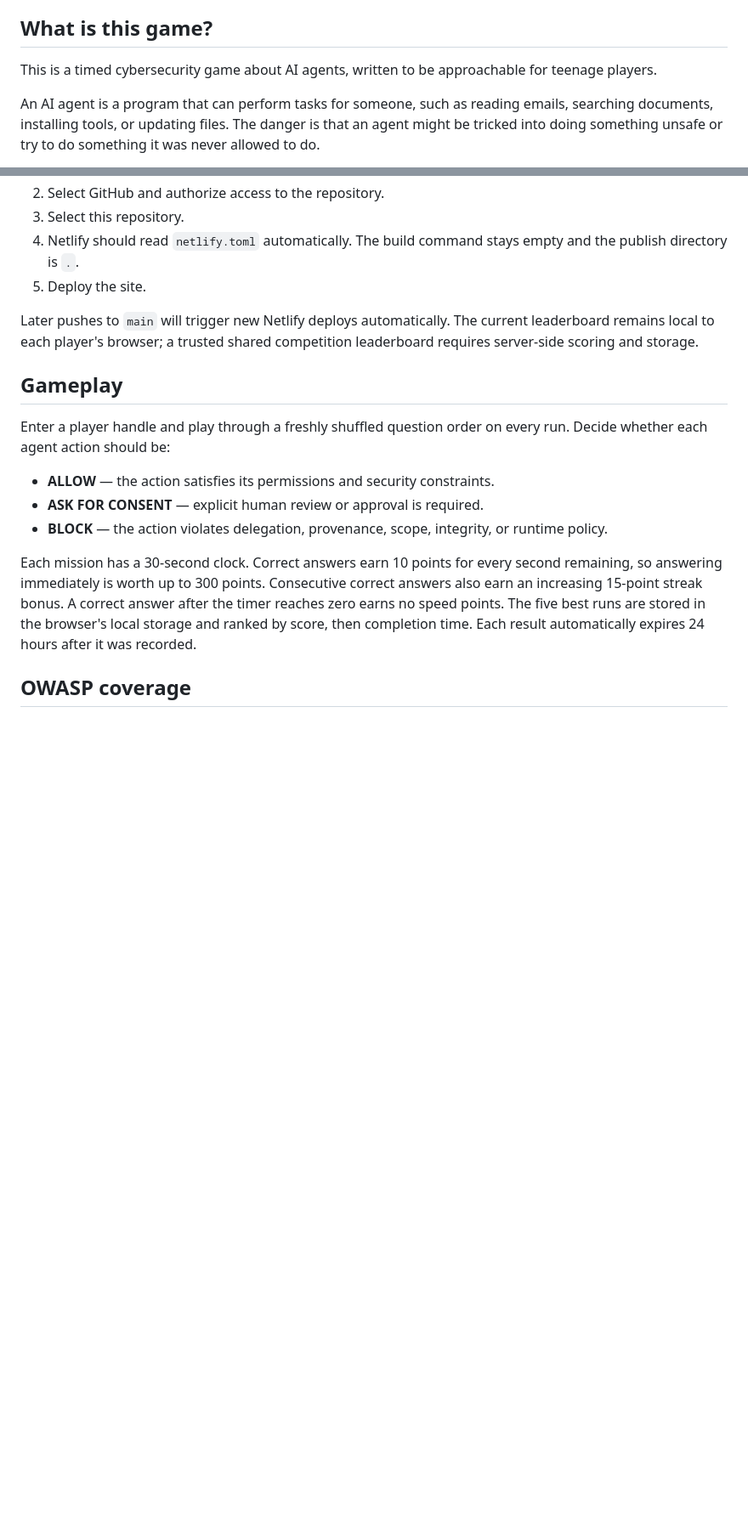
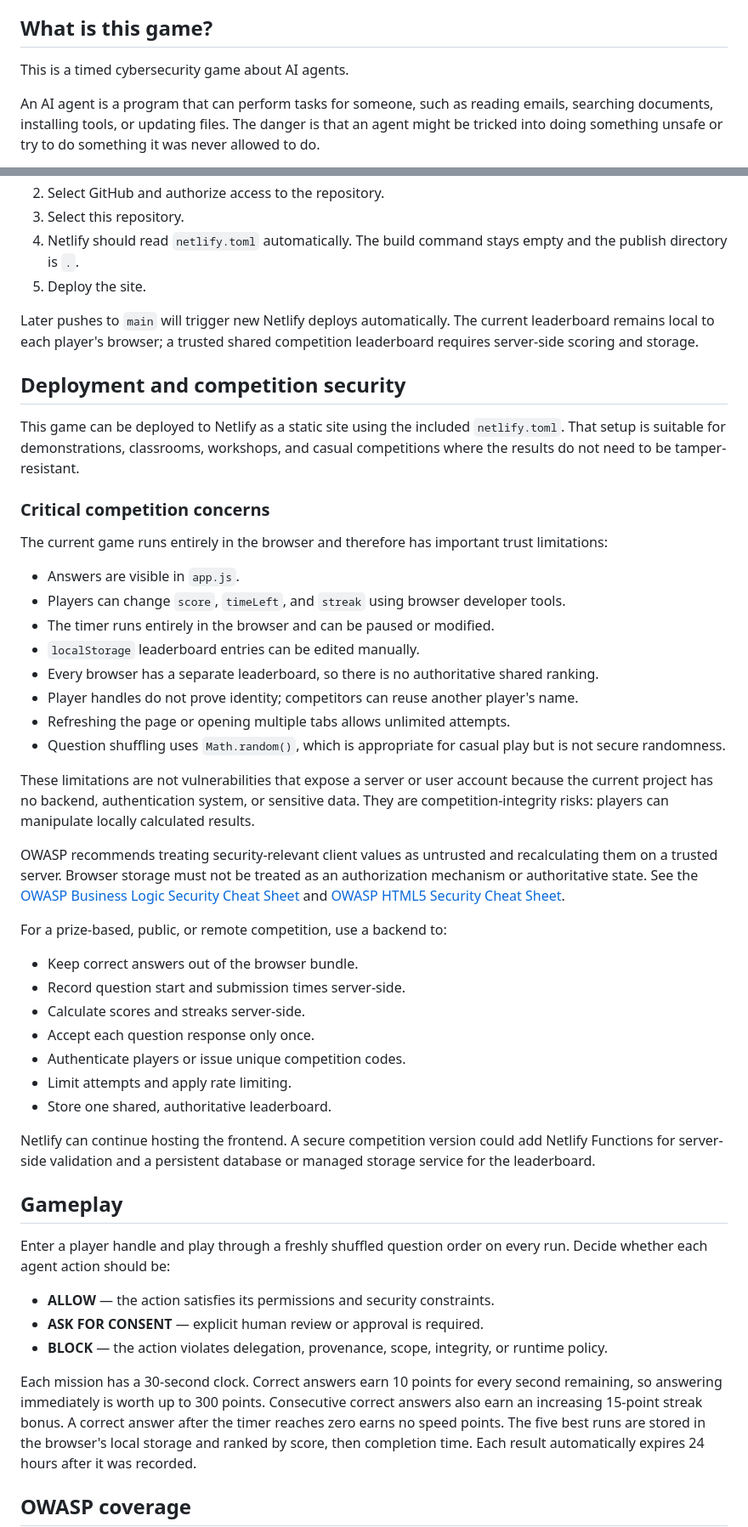
Before and after one commit to TessaAnselm/agent-security-strike, a Markdown page: README.md, 2 parts joined by grey strips. Shown at 85% size. Rendered like a GitHub page; blank space fills up the shorter version.

Commit message:
Added security vulnerabilities information about this game

```diff
--- a/README.md
+++ b/README.md
@@ -4,7 +4,7 @@ A dependency-free, timed browser game inspired by the [OWASP Agentic Skills Top
 
 ## What is this game?
 
-This is a timed cybersecurity game about AI agents, written to be approachable for teenage players.
+This is a timed cybersecurity game about AI agents.
 
 An AI agent is a program that can perform tasks for someone, such as reading emails, searching documents, installing tools, or updating files. The danger is that an agent might be tricked into doing something unsafe or try to do something it was never allowed to do.
 
@@ -62,6 +62,39 @@ Replace the example repository URL with the URL GitHub provides. Do not commit a
 
 Later pushes to `main` will trigger new Netlify deploys automatically. The current leaderboard remains local to each player's browser; a trusted shared competition leaderboard requires server-side scoring and storage.
 
+## Deployment and competition security
+
+This game can be deployed to Netlify as a static site using the included `netlify.toml`. That setup is suitable for demonstrations, classrooms, workshops, and casual competitions where the results do not need to be tamper-resistant.
+
+### Critical competition concerns
+
+The current game runs entirely in the browser and therefore has important trust limitations:
+
+- Answers are visible in `app.js`.
+- Players can change `score`, `timeLeft`, and `streak` using browser developer tools.
+- The timer runs entirely in the browser and can be paused or modified.
+- `localStorage` leaderboard entries can be edited manually.
+- Every browser has a separate leaderboard, so there is no authoritative shared ranking.
+- Player handles do not prove identity; competitors can reuse another player's name.
+- Refreshing the page or opening multiple tabs allows unlimited attempts.
+- Question shuffling uses `Math.random()`, which is appropriate for casual play but is not secure randomness.
+
+These limitations are not vulnerabilities that expose a server or user account because the current project has no backend, authentication system, or sensitive data. They are competition-integrity risks: players can manipulate locally calculated results.
+
+OWASP recommends treating security-relevant client values as untrusted and recalculating them on a trusted server. Browser storage must not be treated as an authorization mechanism or authoritative state. See the [OWASP Business Logic Security Cheat Sheet](https://cheatsheetseries.owasp.org/cheatsheets/Business_Logic_Security_Cheat_Sheet.html) and [OWASP HTML5 Security Cheat Sheet](https://cheatsheetseries.owasp.org/cheatsheets/HTML5_Security_Cheat_Sheet.html).
+
+For a prize-based, public, or remote competition, use a backend to:
+
+- Keep correct answers out of the browser bundle.
+- Record question start and submission times server-side.
+- Calculate scores and streaks server-side.
+- Accept each question response only once.
+- Authenticate players or issue unique competition codes.
+- Limit attempts and apply rate limiting.
+- Store one shared, authoritative leaderboard.
+
+Netlify can continue hosting the frontend. A secure competition version could add Netlify Functions for server-side validation and a persistent database or managed storage service for the leaderboard.
+
 ## Gameplay
 
 Enter a player handle and play through a freshly shuffled question order on every run. Decide whether each agent action should be:
```
